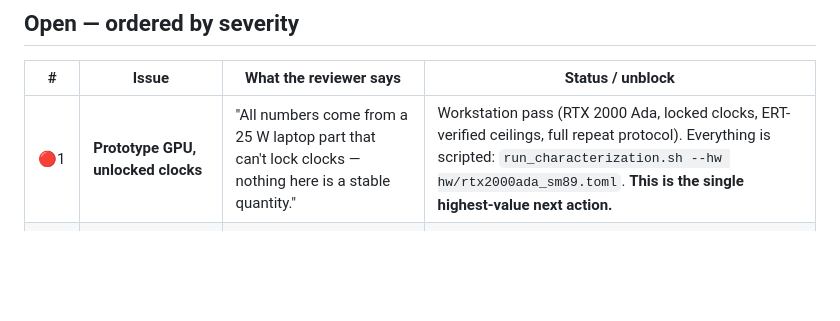
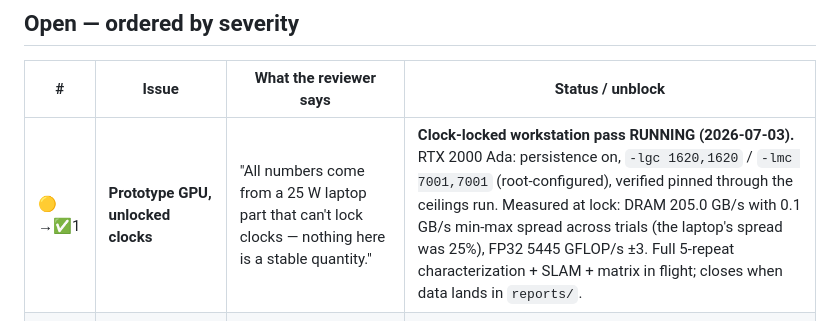
Before and after one commit to mij001/cuvslam-stack, a Markdown page: profiling/PUBLISHABILITY.md, the part around the change. Rendered like a GitHub page; blank space fills up the shorter version.

```diff
--- a/profiling/PUBLISHABILITY.md
+++ b/profiling/PUBLISHABILITY.md
@@ -25,7 +25,7 @@ the paper · ✅ resolved (kept for the record).
 
 | # | Issue | What the reviewer says | Status / unblock |
 |---|---|---|---|
-| 🔴1 | **Prototype GPU, unlocked clocks** | "All numbers come from a 25 W laptop part that can't lock clocks — nothing here is a stable quantity." | Workstation pass (RTX 2000 Ada, locked clocks, ERT-verified ceilings, full repeat protocol). Everything is scripted: `run_characterization.sh --hw hw/rtx2000ada_sm89.toml`. **This is the single highest-value next action.** |
+| 🟡→✅1 | **Prototype GPU, unlocked clocks** | "All numbers come from a 25 W laptop part that can't lock clocks — nothing here is a stable quantity." | **Clock-locked workstation pass RUNNING (2026-07-03).** RTX 2000 Ada: persistence on, `-lgc 1620,1620` / `-lmc 7001,7001` (root-configured), verified pinned through the ceilings run. Measured at lock: DRAM 205.0 GB/s with 0.1 GB/s min-max spread across trials (the laptop's spread was 25%), FP32 5445 GFLOP/s ±3. Full 5-repeat characterization + SLAM + matrix in flight; closes when data lands in `reports/`. |
 | 🔴2 | **One workload mode, one dataset** (TUM RGBD) | "You characterize *a* configuration of cuVSLAM, not cuVSLAM. Stereo — the flagship mode — is never measured in the report." | Stereo configs are ready (EuRoC V1_01, KITTI 06 + SLAM variants). Blocked on datasets (user will provide; EuRoC server was down, KITTI needs registration). Minimum defensible matrix: {TUM RGBD, EuRoC stereo, KITTI stereo} × {odometry, SLAM}. |
 | 🔴3 | **Kernel-level claims, data-structure conclusions** | "You claim the *keyframe database* belongs in ISP but you never observed which allocation the kernel reads." | TaggedAllocator + NVBit alloc-hook correlation (onboarding §11.2) — needs the from-source cuVSLAM build. Until then all claims must stay kernel-scoped (reports are already worded this way). |
 | 🟠4 | **No reuse-distance / locality evidence** | "DAMOV's core is locality analysis; your LFMR is a one-point proxy." | Slice-3: NVBit mem_trace → `locality.cpp` (per-warp), gated on driver ≤575 (`blocked/check_capability.sh`); the workstation may unblock it. The cold/warm bracket narrows the gap meanwhile. |
```
Also changed, not shown: profiling/PROJECT_STATUS.md (+10 -3 lines).
